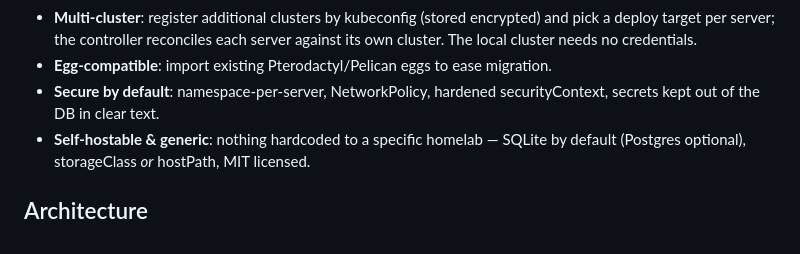
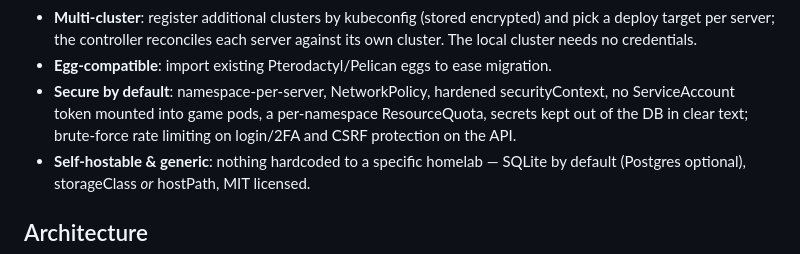
Before and after one commit to Lolozini/quetzal, a Markdown page: README.md, the part around the change. Rendered like a GitHub page.

Commit message:
docs(readme): note rate limiting, CSRF, SA-token & namespace quota hardening

```diff
--- a/README.md
+++ b/README.md
@@ -56,7 +56,9 @@ notifications + 2FA, hibernation + egg install scripts, multi-cluster); see
   server against its own cluster. The local cluster needs no credentials.
 - **Egg-compatible**: import existing Pterodactyl/Pelican eggs to ease migration.
 - **Secure by default**: namespace-per-server, NetworkPolicy, hardened
-  securityContext, secrets kept out of the DB in clear text.
+  securityContext, no ServiceAccount token mounted into game pods, a per-namespace
+  ResourceQuota, secrets kept out of the DB in clear text; brute-force rate
+  limiting on login/2FA and CSRF protection on the API.
 - **Self-hostable & generic**: nothing hardcoded to a specific homelab — SQLite
   by default (Postgres optional), storageClass *or* hostPath, MIT licensed.
 
```
